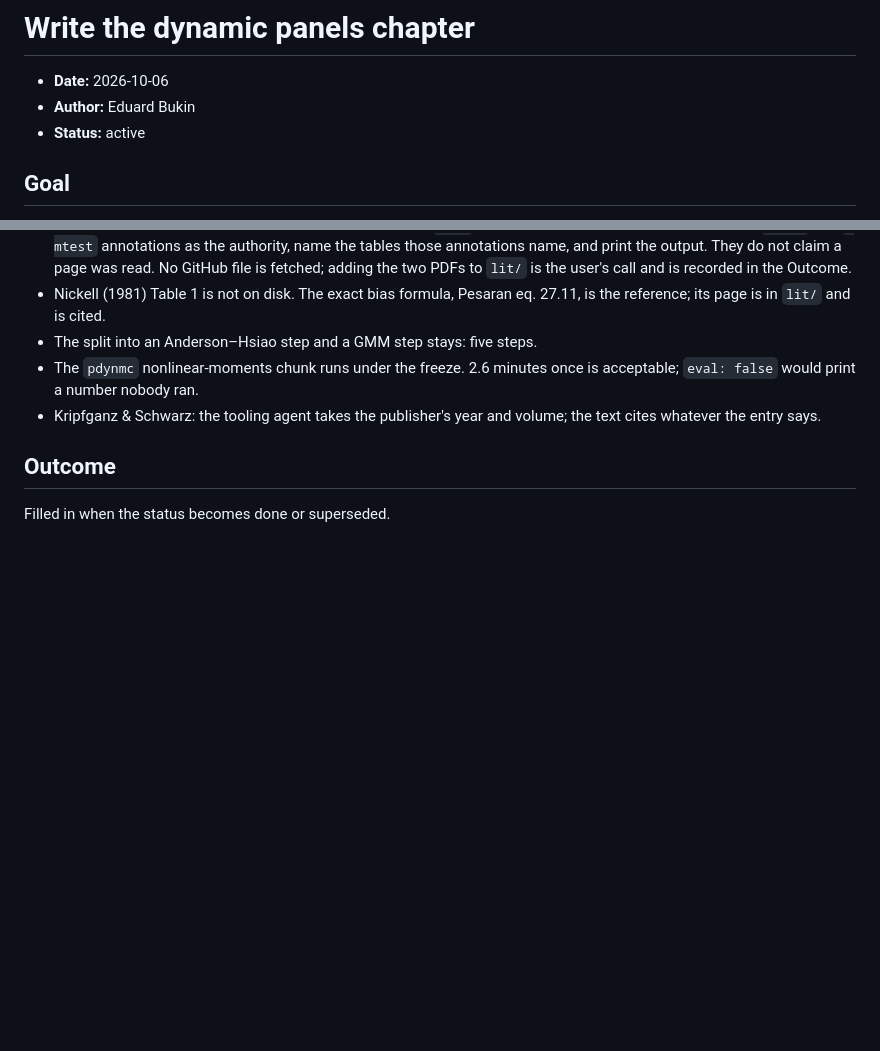
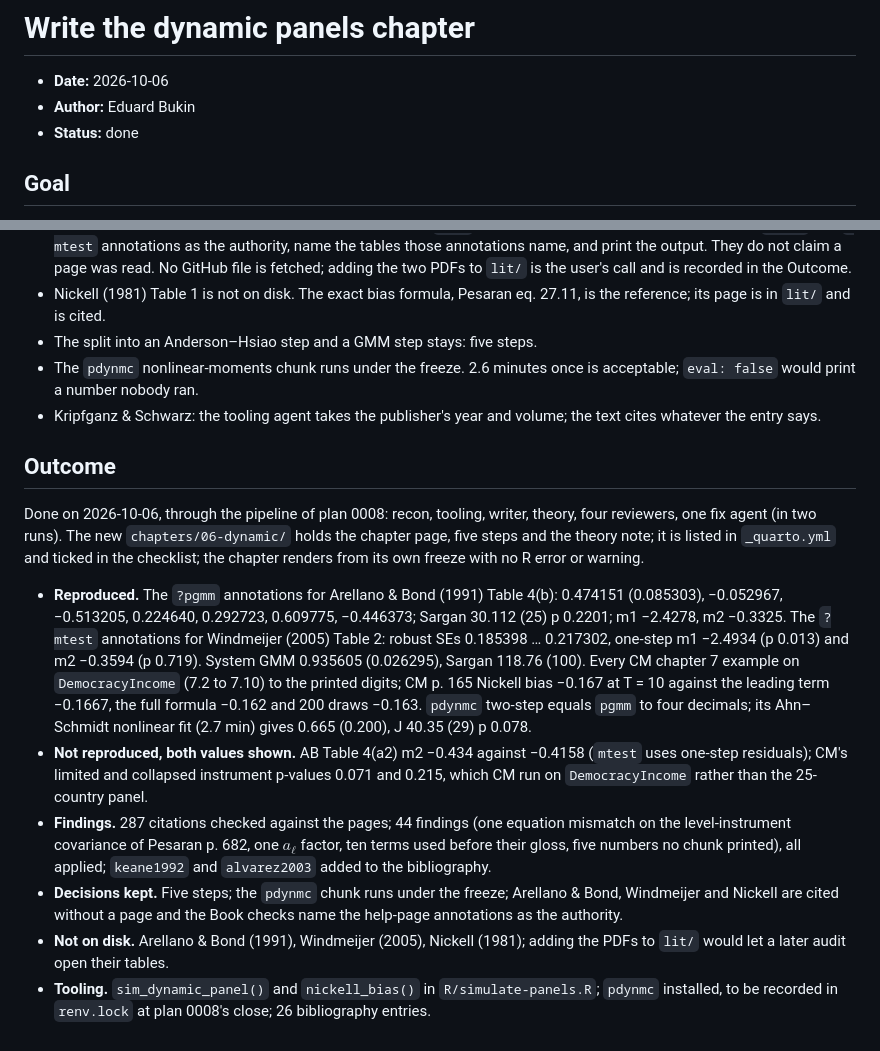
Before and after one commit to EBukin/metrics-masters, a Markdown page: .docs/plans/0010-dynamic-chapter.md, 2 parts joined by grey strips. GitHub-like rendering; blank space fills up the shorter version.

Commit message:
Close plan 0010 with its outcome and tick the dynamic steps in plan 0008

```diff
--- a/.docs/plans/0010-dynamic-chapter.md
+++ b/.docs/plans/0010-dynamic-chapter.md
@@ -2,7 +2,7 @@
 
 - **Date:** 2026-10-06
 - **Author:** Eduard Bukin
-- **Status:** active
+- **Status:** done
 
 ## Goal
 
@@ -726,4 +726,38 @@ Decided on 2026-10-06, before the tooling step:
 
 ## Outcome
 
-Filled in when the status becomes done or superseded.
+Done on 2026-10-06, through the pipeline of plan 0008: recon, tooling,
+writer, theory, four reviewers, one fix agent (in two runs). The new
+`chapters/06-dynamic/` holds the chapter page, five steps and the theory
+note; it is listed in `_quarto.yml` and ticked in the checklist; the
+chapter renders from its own freeze with no R error or warning.
+
+- **Reproduced.** The `?pgmm` annotations for Arellano & Bond (1991)
+  Table 4(b): 0.474151 (0.085303), −0.052967, −0.513205, 0.224640,
+  0.292723, 0.609775, −0.446373; Sargan 30.112 (25) p 0.2201; m1 −2.4278,
+  m2 −0.3325. The `?mtest` annotations for Windmeijer (2005) Table 2:
+  robust SEs 0.185398 … 0.217302, one-step m1 −2.4934 (p 0.013) and m2
+  −0.3594 (p 0.719). System GMM 0.935605 (0.026295), Sargan 118.76 (100).
+  Every CM chapter 7 example on `DemocracyIncome` (7.2 to 7.10) to the
+  printed digits; CM p. 165 Nickell bias −0.167 at T = 10 against the
+  leading term −0.1667, the full formula −0.162 and 200 draws −0.163.
+  `pdynmc` two-step equals `pgmm` to four decimals; its Ahn–Schmidt
+  nonlinear fit (2.7 min) gives 0.665 (0.200), J 40.35 (29) p 0.078.
+- **Not reproduced, both values shown.** AB Table 4(a2) m2 −0.434 against
+  −0.4158 (`mtest` uses one-step residuals); CM's limited and collapsed
+  instrument p-values 0.071 and 0.215, which CM run on `DemocracyIncome`
+  rather than the 25-country panel.
+- **Findings.** 287 citations checked against the pages; 44 findings
+  (one equation mismatch on the level-instrument covariance of Pesaran
+  p. 682, one $a_\ell$ factor, ten terms used before their gloss, five
+  numbers no chunk printed), all applied; `keane1992` and `alvarez2003`
+  added to the bibliography.
+- **Decisions kept.** Five steps; the `pdynmc` chunk runs under the
+  freeze; Arellano & Bond, Windmeijer and Nickell are cited without a page
+  and the Book checks name the help-page annotations as the authority.
+- **Not on disk.** Arellano & Bond (1991), Windmeijer (2005), Nickell
+  (1981); adding the PDFs to `lit/` would let a later audit open their
+  tables.
+- **Tooling.** `sim_dynamic_panel()` and `nickell_bias()` in
+  `R/simulate-panels.R`; `pdynmc` installed, to be recorded in `renv.lock`
+  at plan 0008's close; 26 bibliography entries.
```
Also changed, not shown: other parts of .docs/plans/0010-dynamic-chapter.md (+10 -10 lines), .docs/plans/0008-remaining-chapters.md (+6 -6 lines).
